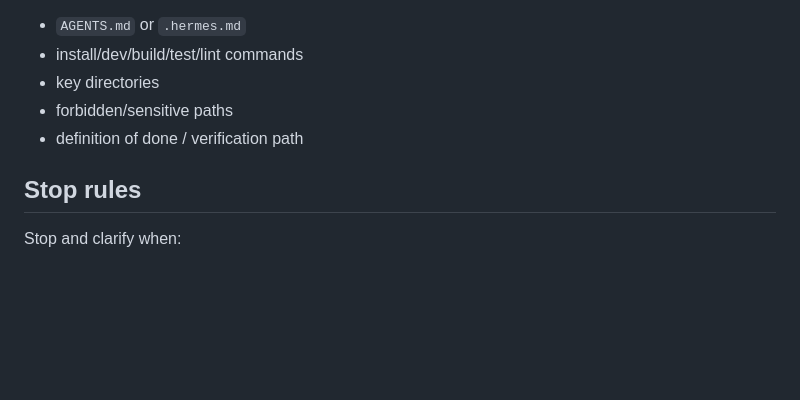
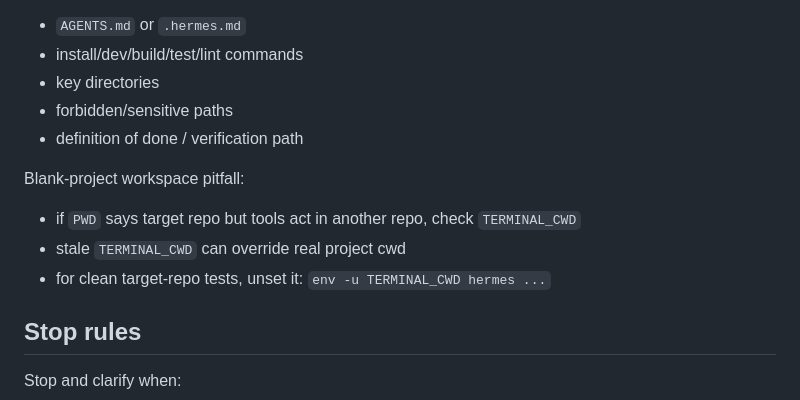
Before and after one commit to ginn1111/gin-harness, a Markdown page: skills/ginflow/SKILL.md, the part around the change. Rendered like a GitHub page; blank space fills up the shorter version.

Commit message:
docs: add blank-project cwd pitfall to ginflow

```diff
--- a/skills/ginflow/SKILL.md
+++ b/skills/ginflow/SKILL.md
@@ -121,6 +121,11 @@ Minimum local setup:
 - forbidden/sensitive paths
 - definition of done / verification path
 
+Blank-project workspace pitfall:
+- if `PWD` says target repo but tools act in another repo, check `TERMINAL_CWD`
+- stale `TERMINAL_CWD` can override real project cwd
+- for clean target-repo tests, unset it: `env -u TERMINAL_CWD hermes ...`
+
 ## Stop rules
 
 Stop and clarify when:
```
Also changed, not shown: 1 other file.
